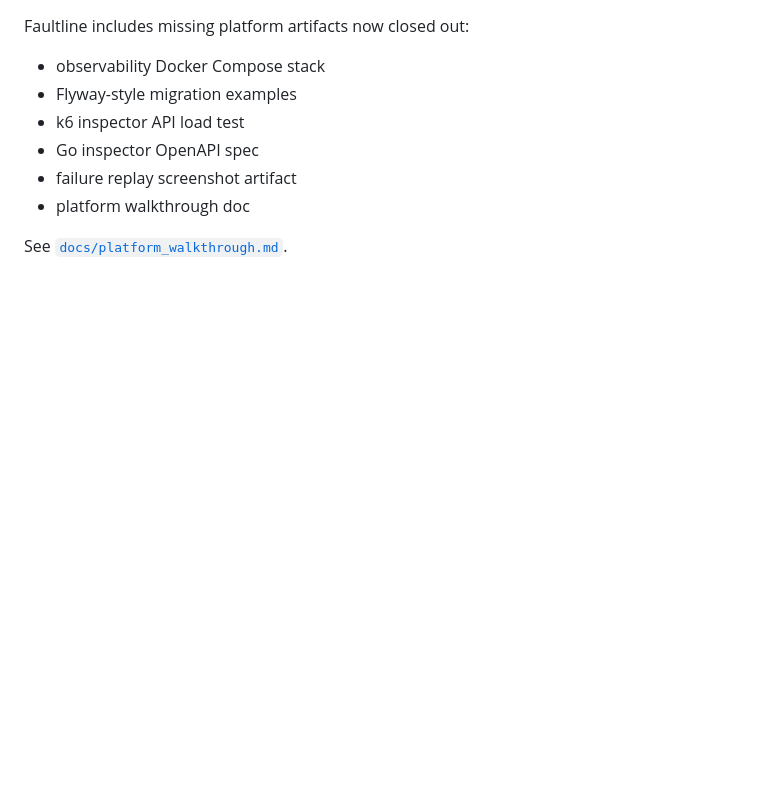
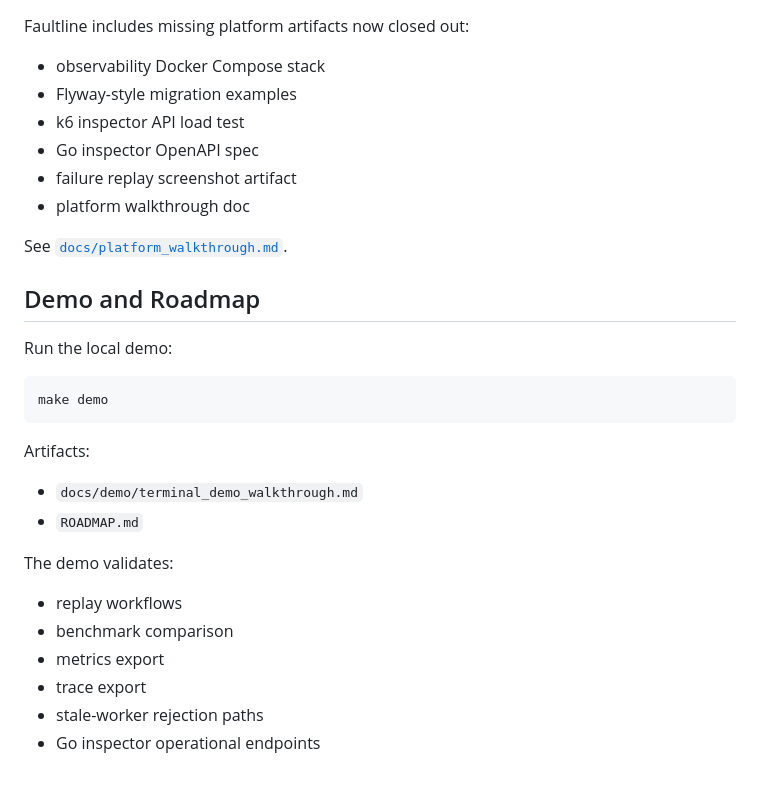
Before and after one commit to kritibehl/faultline, a Markdown page: README.md, the part around the change. Rendered like a GitHub page; blank space fills up the shorter version.

Commit message:
docs: add demo and roadmap README section

```diff
--- a/README.md
+++ b/README.md
@@ -436,3 +436,24 @@ Faultline includes missing platform artifacts now closed out:
 - platform walkthrough doc
 
 See [`docs/platform_walkthrough.md`](docs/platform_walkthrough.md).
+
+
+## Demo and Roadmap
+
+Run the local demo:
+
+    make demo
+
+Artifacts:
+
+- `docs/demo/terminal_demo_walkthrough.md`
+- `ROADMAP.md`
+
+The demo validates:
+
+- replay workflows
+- benchmark comparison
+- metrics export
+- trace export
+- stale-worker rejection paths
+- Go inspector operational endpoints
```
